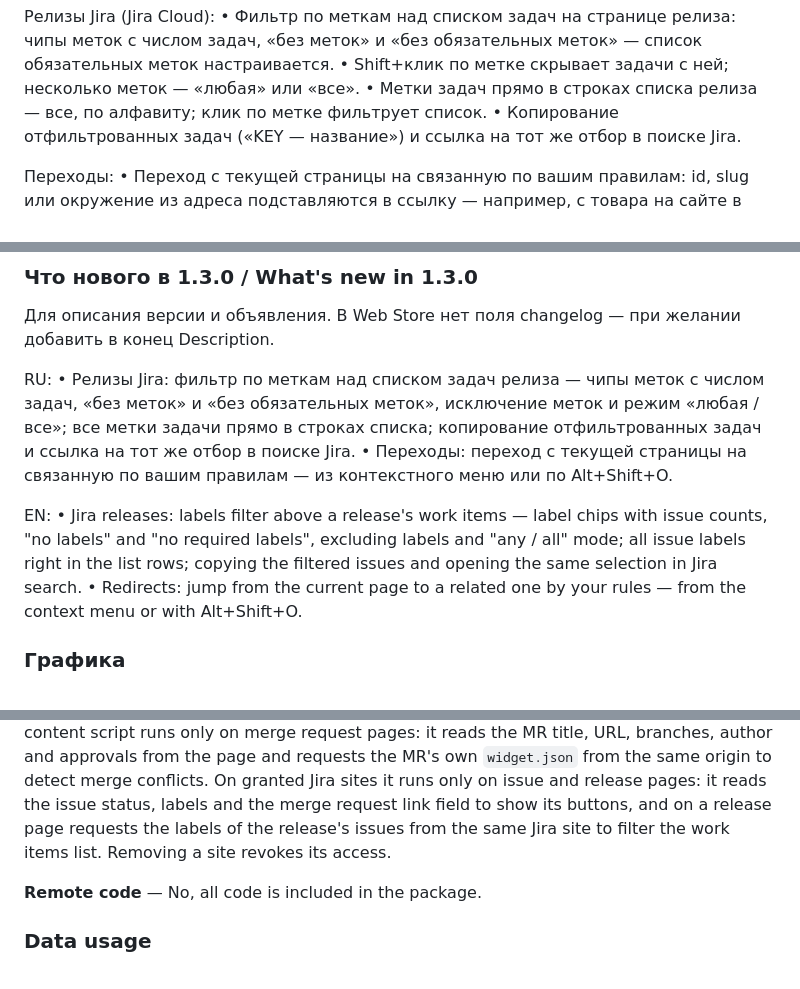
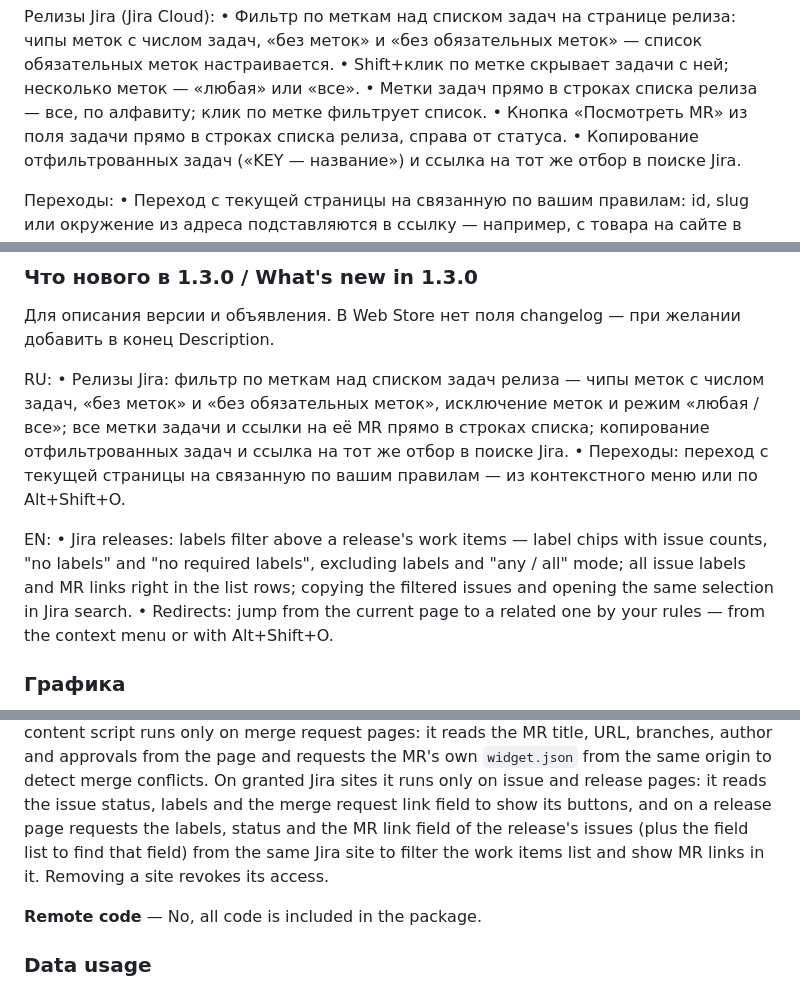
Before and after one commit to aidanbek/dev-helper-chrome-extension, a Markdown page: store/listing.md, 3 parts joined by grey strips. Drawn GitHub-style.

```diff
--- a/store/listing.md
+++ b/store/listing.md
@@ -40,6 +40,7 @@ Merge requests (GitLab, включая self-hosted):
   «без меток» и «без обязательных меток» — список обязательных меток настраивается.
 • Shift+клик по метке скрывает задачи с ней; несколько меток — «любая» или «все».
 • Метки задач прямо в строках списка релиза — все, по алфавиту; клик по метке фильтрует список.
+• Кнопка «Посмотреть MR» из поля задачи прямо в строках списка релиза, справа от статуса.
 • Копирование отфильтрованных задач («KEY — название») и ссылка на тот же отбор в поиске Jira.
 
 Переходы:
@@ -97,13 +99,13 @@ No data is collected: settings stay in your browser, pages are processed locally
 
 RU:
 • Релизы Jira: фильтр по меткам над списком задач релиза — чипы меток с числом задач, «без меток»
-  и «без обязательных меток», исключение меток и режим «любая / все»; все метки задачи прямо в строках
-  списка; копирование отфильтрованных задач и ссылка на тот же отбор в поиске Jira.
+  и «без обязательных меток», исключение меток и режим «любая / все»; все метки задачи и ссылки на её MR
+  прямо в строках списка; копирование отфильтрованных задач и ссылка на тот же отбор в поиске Jira.
 • Переходы: переход с текущей страницы на связанную по вашим правилам — из контекстного меню или по Alt+Shift+O.
 
 EN:
 • Jira releases: labels filter above a release's work items — label chips with issue counts, "no labels"
-  and "no required labels", excluding labels and "any / all" mode; all issue labels right in the list rows;
+  and "no required labels", excluding labels and "any / all" mode; all issue labels and MR links right in the list rows;
   copying the filtered issues and opening the same selection in Jira search.
 • Redirects: jump from the current page to a related one by your rules — from the context menu or with Alt+Shift+O.
 
@@ -152,7 +154,8 @@ site at that moment. On granted GitLab sites the content script runs only on mer
 the MR title, URL, branches, author and approvals from the page and requests the MR's own `widget.json`
 from the same origin to detect merge conflicts. On granted Jira sites it runs only on issue and release pages: it reads
 the issue status, labels and the merge request link field to show its buttons, and on a release page requests
-the labels of the release's issues from the same Jira site to filter the work items list. Removing a site revokes its access.
+the labels, status and the MR link field of the release's issues (plus the field list to find that field) from the same
+Jira site to filter the work items list and show MR links in it. Removing a site revokes its access.
 
 **Remote code** — No, all code is included in the package.
 
```
Also changed, not shown: other parts of store/listing.md (+1 -0 lines), PRIVACY.md (+6 -4 lines), README.md (+16 -6 lines).
